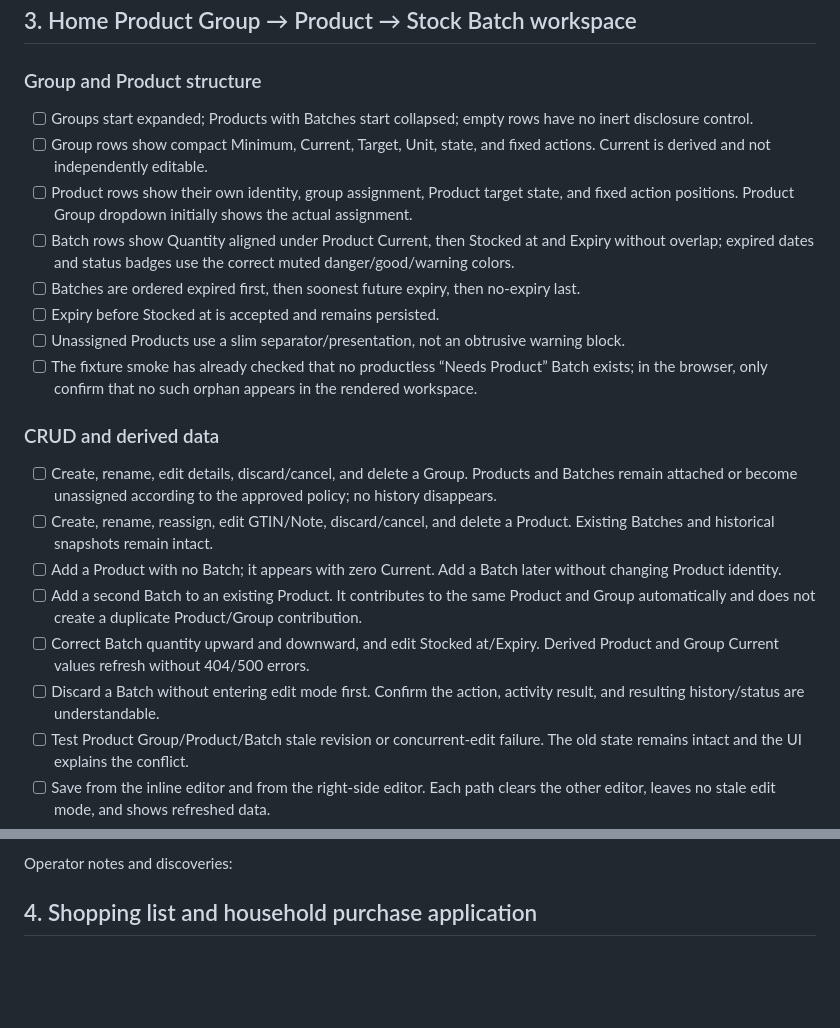
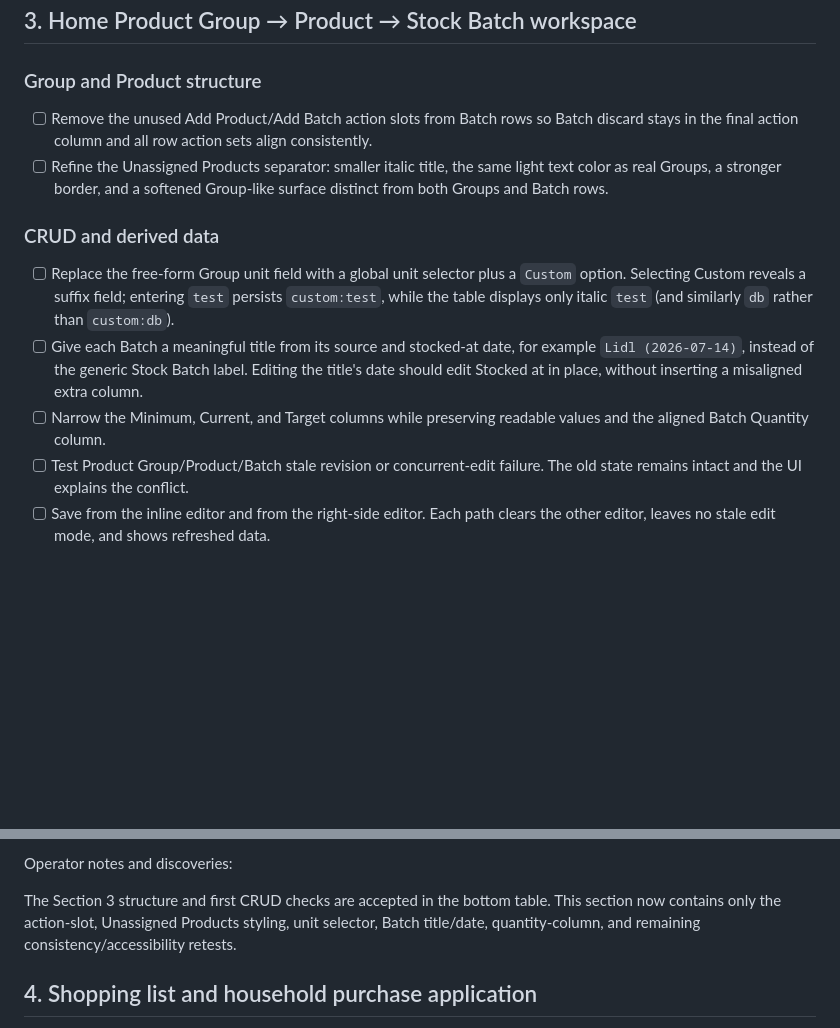
Before and after one commit to Kamrapp/Kamra, a Markdown page: scripts/stage11-mvp-manual-test.md, 2 parts joined by grey strips. Drawn GitHub-style; blank space fills up the shorter version.

```diff
--- a/scripts/stage11-mvp-manual-test.md
+++ b/scripts/stage11-mvp-manual-test.md
@@ -138,34 +138,22 @@ and demo seed-ledger entries. It does not remove shared catalogue, shop-market,
 
 ### Group and Product structure
 
-- [ ] Groups start expanded; Products with Batches start collapsed; empty rows have no inert
-      disclosure control.
-- [ ] Group rows show compact Minimum, Current, Target, Unit, state, and fixed actions. Current is
-      derived and not independently editable.
-- [ ] Product rows show their own identity, group assignment, Product target state, and fixed
-      action positions. Product Group dropdown initially shows the actual assignment.
-- [ ] Batch rows show Quantity aligned under Product Current, then Stocked at and Expiry without
-      overlap; expired dates and status badges use the correct muted danger/good/warning colors.
-- [ ] Batches are ordered expired first, then soonest future expiry, then no-expiry last.
-- [ ] Expiry before Stocked at is accepted and remains persisted.
-- [ ] Unassigned Products use a slim separator/presentation, not an obtrusive warning block.
-- [ ] The fixture smoke has already checked that no productless “Needs Product” Batch exists; in
-      the browser, only confirm that no such orphan appears in the rendered workspace.
+- [ ] Remove the unused Add Product/Add Batch action slots from Batch rows so Batch discard stays
+      in the final action column and all row action sets align consistently.
+- [ ] Refine the Unassigned Products separator: smaller italic title, the same light text color as
+      real Groups, a stronger border, and a softened Group-like surface distinct from both Groups
+      and Batch rows.
 
 ### CRUD and derived data
 
-- [ ] Create, rename, edit details, discard/cancel, and delete a Group. Products and Batches remain
-      attached or become unassigned according to the approved policy; no history disappears.
-- [ ] Create, rename, reassign, edit GTIN/Note, discard/cancel, and delete a Product. Existing
-      Batches and historical snapshots remain intact.
-- [ ] Add a Product with no Batch; it appears with zero Current. Add a Batch later without changing
-      Product identity.
-- [ ] Add a second Batch to an existing Product. It contributes to the same Product and Group
-      automatically and does not create a duplicate Product/Group contribution.
-- [ ] Correct Batch quantity upward and downward, and edit Stocked at/Expiry. Derived Product and
-      Group Current values refresh without 404/500 errors.
-- [ ] Discard a Batch without entering edit mode first. Confirm the action, activity result, and
-      resulting history/status are understandable.
+- [ ] Replace the free-form Group unit field with a global unit selector plus a `Custom` option.
+      Selecting Custom reveals a suffix field; entering `test` persists `custom:test`, while the
+      table displays only italic `test` (and similarly `db` rather than `custom:db`).
+- [ ] Give each Batch a meaningful title from its source and stocked-at date, for example
+      `Lidl (2026-07-14)`, instead of the generic Stock Batch label. Editing the title's date should
+      edit Stocked at in place, without inserting a misaligned extra column.
+- [ ] Narrow the Minimum, Current, and Target columns while preserving readable values and the
+      aligned Batch Quantity column.
 - [ ] Test Product Group/Product/Batch stale revision or concurrent-edit failure. The old state
       remains intact and the UI explains the conflict.
 - [ ] Save from the inline editor and from the right-side editor. Each path clears the other editor,
@@ -191,6 +179,10 @@ and demo seed-ledger entries. It does not remove shared catalogue, shop-market,
 - [ ] Loading, empty, validation, 403, 404, 409, and 500 states are visible and localized.
 
 Operator notes and discoveries:
+
+The Section 3 structure and first CRUD checks are accepted in the bottom table. This section now
+contains only the action-slot, Unassigned Products styling, unit selector, Batch title/date,
+quantity-column, and remaining consistency/accessibility retests.
 
 ## 4. Shopping list and household purchase application
 
```
Also changed, not shown: other parts of scripts/stage11-mvp-manual-test.md (+16 -14 lines), .agents/sessions/2026-07-13-stage-11-architecture-reorganization.md (+4 -0 lines).
